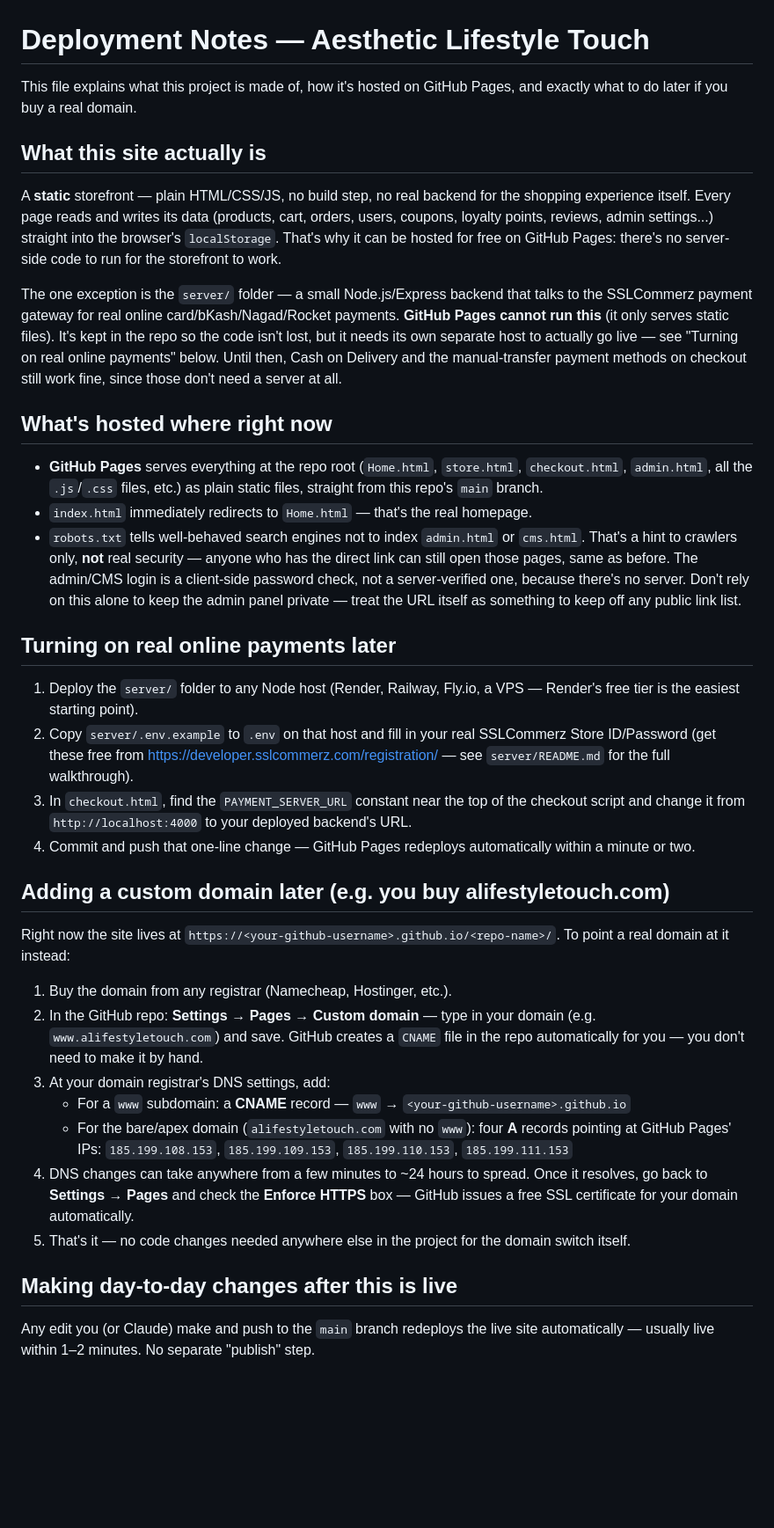
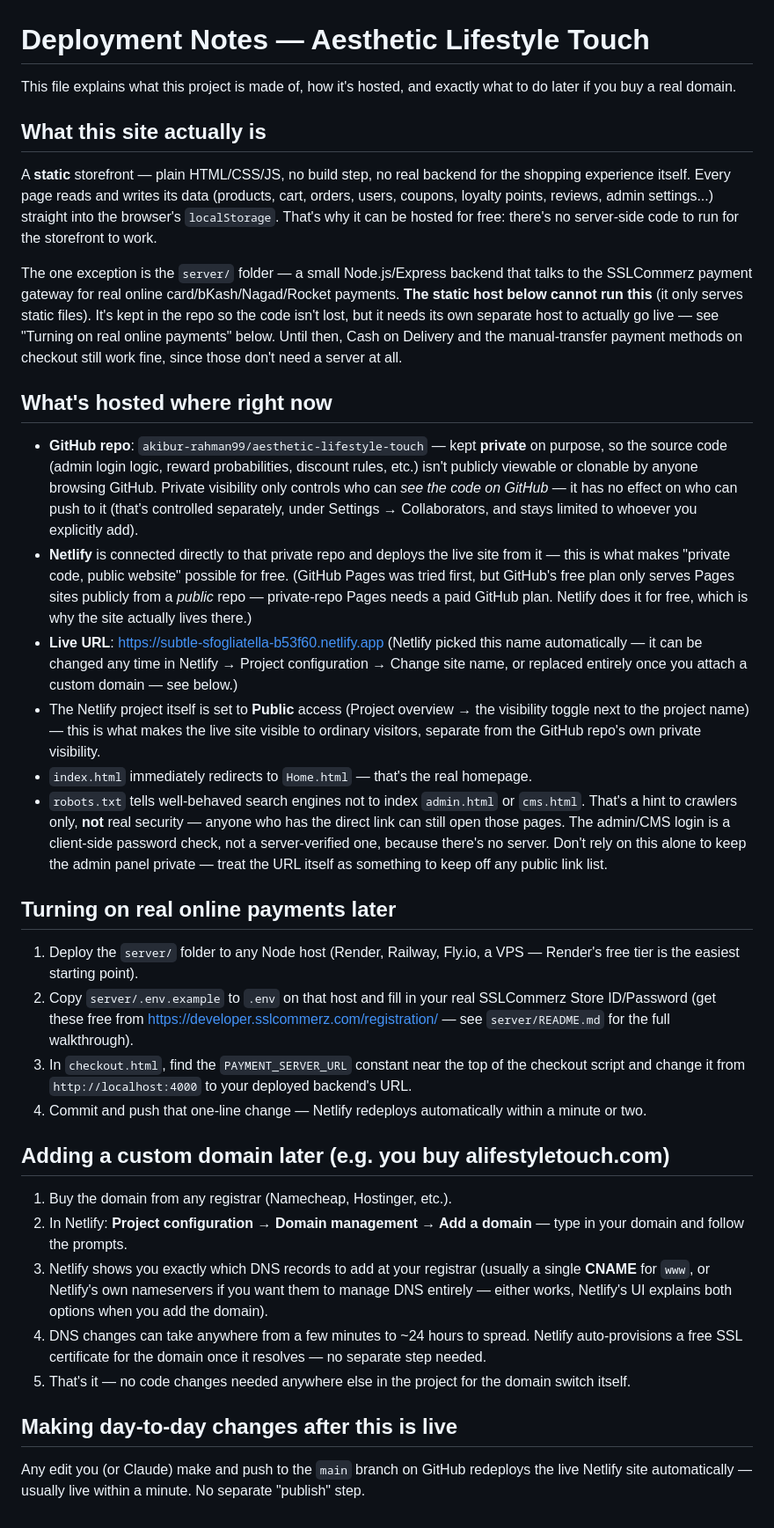
Before and after one commit to sakib69alive/aesthetic-lifestyle-touch, a Markdown page: DEPLOYMENT.md, the part around the change. Shown at 88% size. Drawn GitHub-style; blank space fills up the shorter version.

Commit message:
Update deployment notes: live host is Netlify (private repo + public site)

```diff
--- a/DEPLOYMENT.md
+++ b/DEPLOYMENT.md
@@ -1,7 +1,7 @@
 # Deployment Notes — Aesthetic Lifestyle Touch
 
-This file explains what this project is made of, how it's hosted on
-GitHub Pages, and exactly what to do later if you buy a real domain.
+This file explains what this project is made of, how it's hosted, and
+exactly what to do later if you buy a real domain.
 
 ## What this site actually is
 
@@ -9,33 +9,51 @@ A **static** storefront — plain HTML/CSS/JS, no build step, no real
 backend for the shopping experience itself. Every page reads and
 writes its data (products, cart, orders, users, coupons, loyalty
 points, reviews, admin settings...) straight into the browser's
-`localStorage`. That's why it can be hosted for free on GitHub Pages:
-there's no server-side code to run for the storefront to work.
+`localStorage`. That's why it can be hosted for free: there's no
+server-side code to run for the storefront to work.
 
 The one exception is the `server/` folder — a small Node.js/Express
 backend that talks to the SSLCommerz payment gateway for real online
-card/bKash/Nagad/Rocket payments. **GitHub Pages cannot run this** (it
-only serves static files). It's kept in the repo so the code isn't
-lost, but it needs its own separate host to actually go live — see
-"Turning on real online payments" below. Until then, Cash on Delivery
-and the manual-transfer payment methods on checkout still work fine,
-since those don't need a server at all.
+card/bKash/Nagad/Rocket payments. **The static host below cannot run
+this** (it only serves static files). It's kept in the repo so the
+code isn't lost, but it needs its own separate host to actually go
+live — see "Turning on real online payments" below. Until then, Cash
+on Delivery and the manual-transfer payment methods on checkout still
+work fine, since those don't need a server at all.
 
 ## What's hosted where right now
 
-- **GitHub Pages** serves everything at the repo root (`Home.html`,
-  `store.html`, `checkout.html`, `admin.html`, all the `.js`/`.css`
-  files, etc.) as plain static files, straight from this repo's `main`
-  branch.
+- **GitHub repo**: `akibur-rahman99/aesthetic-lifestyle-touch` — kept
+  **private** on purpose, so the source code (admin login logic,
+  reward probabilities, discount rules, etc.) isn't publicly viewable
+  or clonable by anyone browsing GitHub. Private visibility only
+  controls who can *see the code on GitHub* — it has no effect on who
+  can push to it (that's controlled separately, under
+  Settings → Collaborators, and stays limited to whoever you
+  explicitly add).
+- **Netlify** is connected directly to that private repo and deploys
+  the live site from it — this is what makes "private code, public
+  website" possible for free. (GitHub Pages was tried first, but
+  GitHub's free plan only serves Pages sites publicly from a *public*
+  repo — private-repo Pages needs a paid GitHub plan. Netlify does it
+  for free, which is why the site actually lives there.)
+- **Live URL**: https://subtle-sfogliatella-b53f60.netlify.app
+  (Netlify picked this name automatically — it can be changed any time
+  in Netlify → Project configuration → Change site name, or replaced
+  entirely once you attach a custom domain — see below.)
+- The Netlify project itself is set to **Public** access (Project
+  overview → the visibility toggle next to the project name) — this is
+  what makes the live site visible to ordinary visitors, separate from
+  the GitHub repo's own private visibility.
 - `index.html` immediately redirects to `Home.html` — that's the real
   homepage.
 - `robots.txt` tells well-behaved search engines not to index
   `admin.html` or `cms.html`. That's a hint to crawlers only, **not**
   real security — anyone who has the direct link can still open those
-  pages, same as before. The admin/CMS login is a client-side password
-  check, not a server-verified one, because there's no server. Don't
-  rely on this alone to keep the admin panel private — treat the URL
-  itself as something to keep off any public link list.
+  pages. The admin/CMS login is a client-side password check, not a
+  server-verified one, because there's no server. Don't rely on this
+  alone to keep the admin panel private — treat the URL itself as
+  something to keep off any public link list.
 
 ## Turning on real online payments later
 
@@ -48,33 +66,26 @@ since those don't need a server at all.
 3. In `checkout.html`, find the `PAYMENT_SERVER_URL` constant near the
    top of the checkout script and change it from `http://localhost:4000`
    to your deployed backend's URL.
-4. Commit and push that one-line change — GitHub Pages redeploys
+4. Commit and push that one-line change — Netlify redeploys
    automatically within a minute or two.
 
 ## Adding a custom domain later (e.g. you buy alifestyletouch.com)
 
-Right now the site lives at `https://<your-github-username>.github.io/<repo-name>/`.
-To point a real domain at it instead:
-
 1. Buy the domain from any registrar (Namecheap, Hostinger, etc.).
-2. In the GitHub repo: **Settings → Pages → Custom domain** — type in
-   your domain (e.g. `www.alifestyletouch.com`) and save. GitHub
-   creates a `CNAME` file in the repo automatically for you — you
-   don't need to make it by hand.
-3. At your domain registrar's DNS settings, add:
-   - For a `www` subdomain: a **CNAME** record — `www` → `<your-github-username>.github.io`
-   - For the bare/apex domain (`alifestyletouch.com` with no `www`):
-     four **A** records pointing at GitHub Pages' IPs:
-     `185.199.108.153`, `185.199.109.153`, `185.199.110.153`, `185.199.111.153`
+2. In Netlify: **Project configuration → Domain management → Add a
+   domain** — type in your domain and follow the prompts.
+3. Netlify shows you exactly which DNS records to add at your
+   registrar (usually a single **CNAME** for `www`, or Netlify's own
+   nameservers if you want them to manage DNS entirely — either works,
+   Netlify's UI explains both options when you add the domain).
 4. DNS changes can take anywhere from a few minutes to ~24 hours to
-   spread. Once it resolves, go back to **Settings → Pages** and check
-   the **Enforce HTTPS** box — GitHub issues a free SSL certificate for
-   your domain automatically.
+   spread. Netlify auto-provisions a free SSL certificate for the
+   domain once it resolves — no separate step needed.
 5. That's it — no code changes needed anywhere else in the project for
    the domain switch itself.
 
 ## Making day-to-day changes after this is live
 
-Any edit you (or Claude) make and push to the `main` branch redeploys
-the live site automatically — usually live within 1–2 minutes. No
-separate "publish" step.
+Any edit you (or Claude) make and push to the `main` branch on GitHub
+redeploys the live Netlify site automatically — usually live within a
+minute. No separate "publish" step.
```
